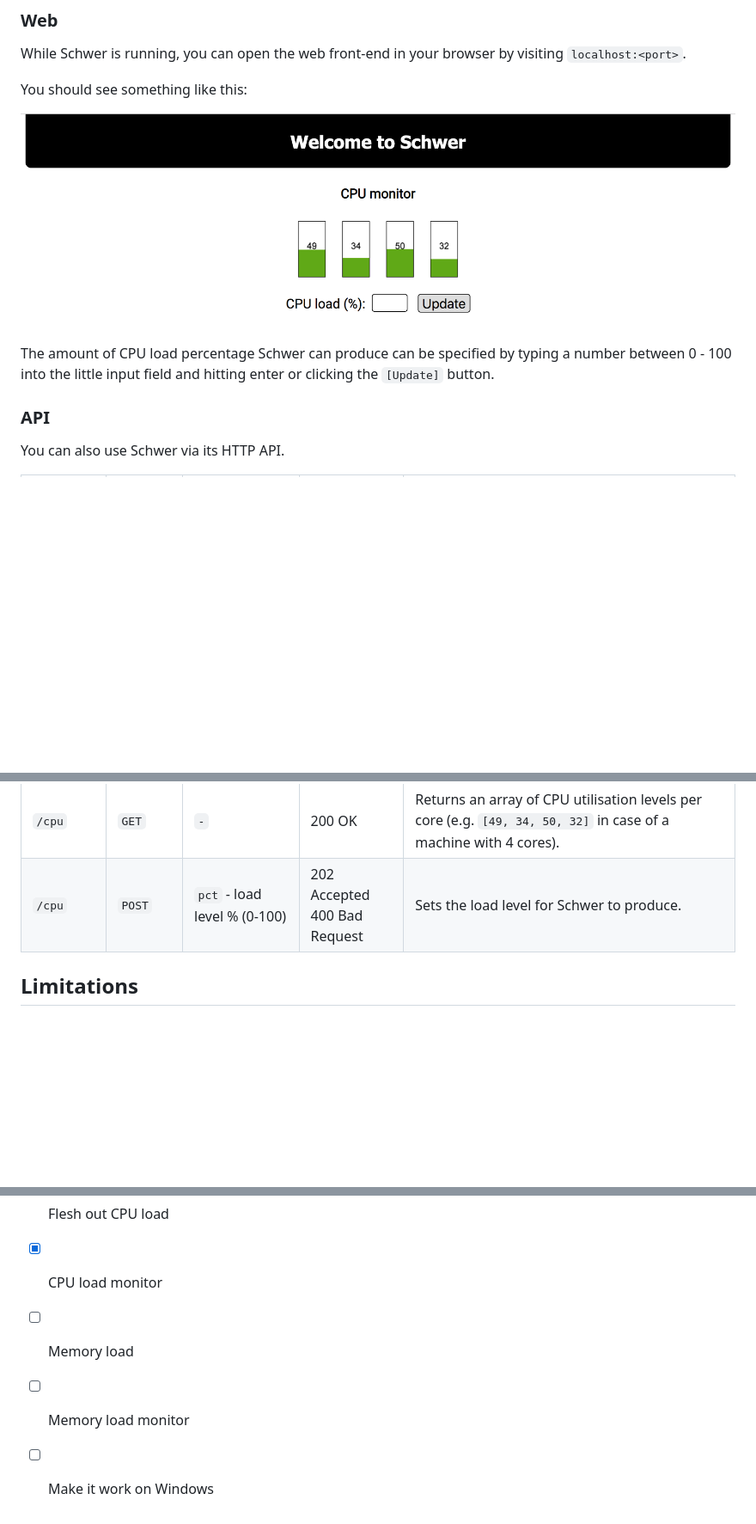
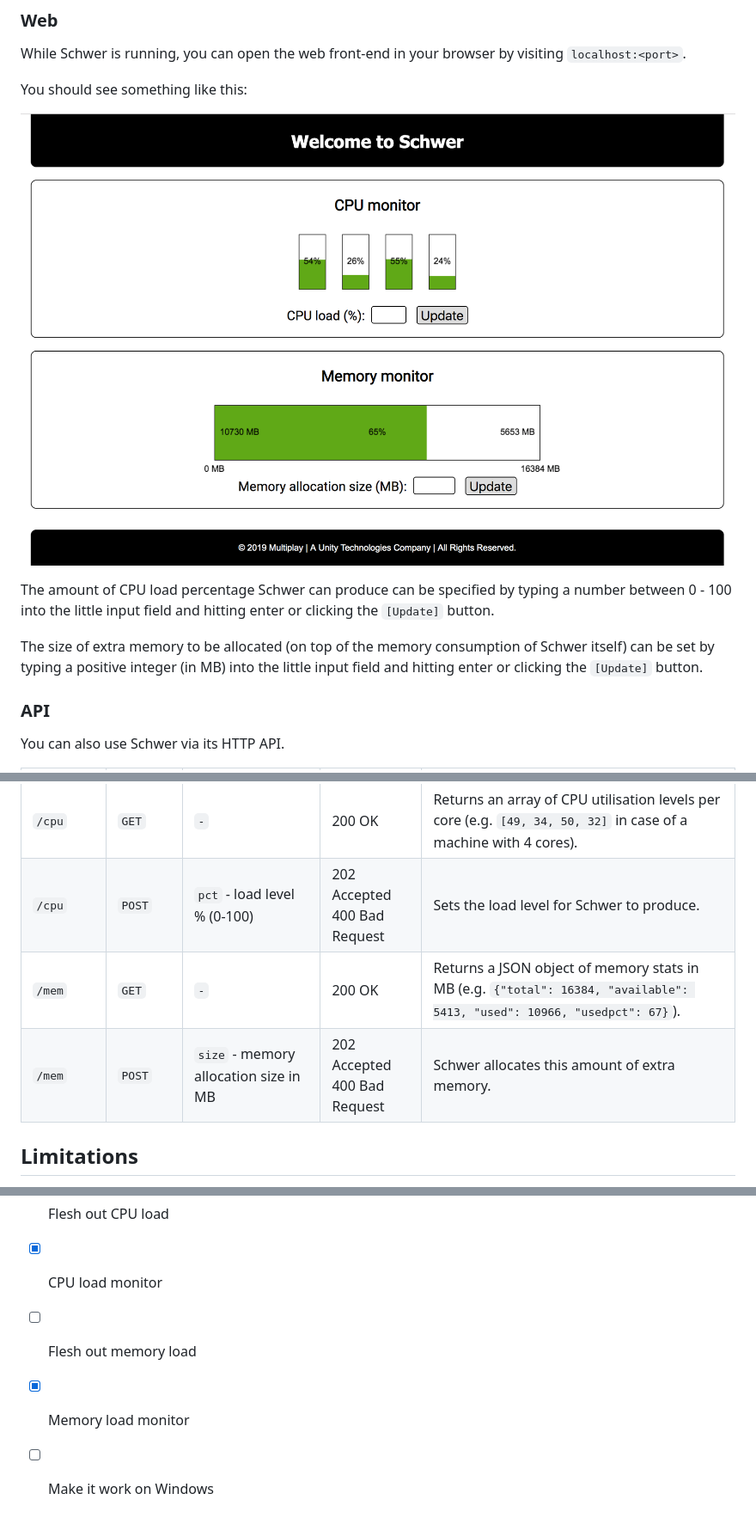
Before and after one commit to milonoir/schwer, a Markdown page: README.md, 3 parts joined by grey strips. Shown: that part at 86% size. GitHub-like rendering; pictures changed too: img/schwer_index.png; blank space fills up the shorter version.

Commit message:
Add memory allocation option

```diff
--- a/README.md
+++ b/README.md
@@ -31,6 +31,10 @@ You should see something like this:
 The amount of CPU load percentage Schwer can produce can be specified by typing a number between
 0 - 100 into the little input field and hitting enter or clicking the `[Update]` button.
 
+The size of extra memory to be allocated (on top of the memory consumption of Schwer itself) can be
+set by typing a positive integer (in MB) into the little input field and hitting enter or clicking
+the `[Update]` button.
+
 
 ### API
 
@@ -40,6 +44,8 @@ You can also use Schwer via its HTTP API.
 | -------- | ------ | ------ | ------------- |  ----------- |
 | `/cpu`   | `GET`  | `-`    | 200 OK        | Returns an array of CPU utilisation levels per core (e.g. `[49, 34, 50, 32]` in case of a machine with 4 cores). |
 | `/cpu`   | `POST` | `pct` - load level % (0-100) | 202 Accepted<br>400 Bad Request | Sets the load level for Schwer to produce. |
+| `/mem`   | `GET`  | `-`    | 200 OK        | Returns a JSON object of memory stats in MB (e.g. `{"total": 16384, "available": 5413, "used": 10966, "usedpct": 67}`). |
+| `/mem`   | `POST` | `size` - memory allocation size in MB | 202 Accepted<br>400 Bad Request | Schwer allocates this amount of extra memory. |
 
 
 ## Limitations
@@ -55,6 +61,6 @@ CPU cores equally.
 
 - [ ] Flesh out CPU load
 - [x] CPU load monitor
-- [ ] Memory load
-- [ ] Memory load monitor
+- [ ] Flesh out memory load
+- [x] Memory load monitor
 - [ ] Make it work on Windows
```
Also changed, not shown: 5 other files.
